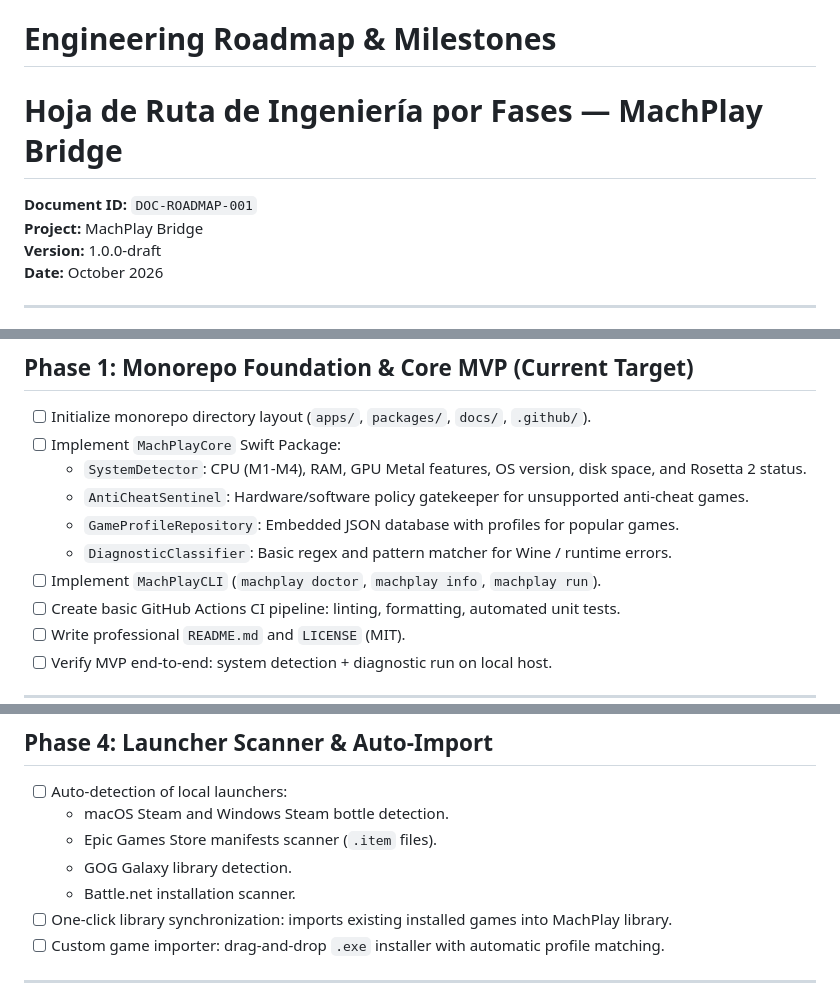
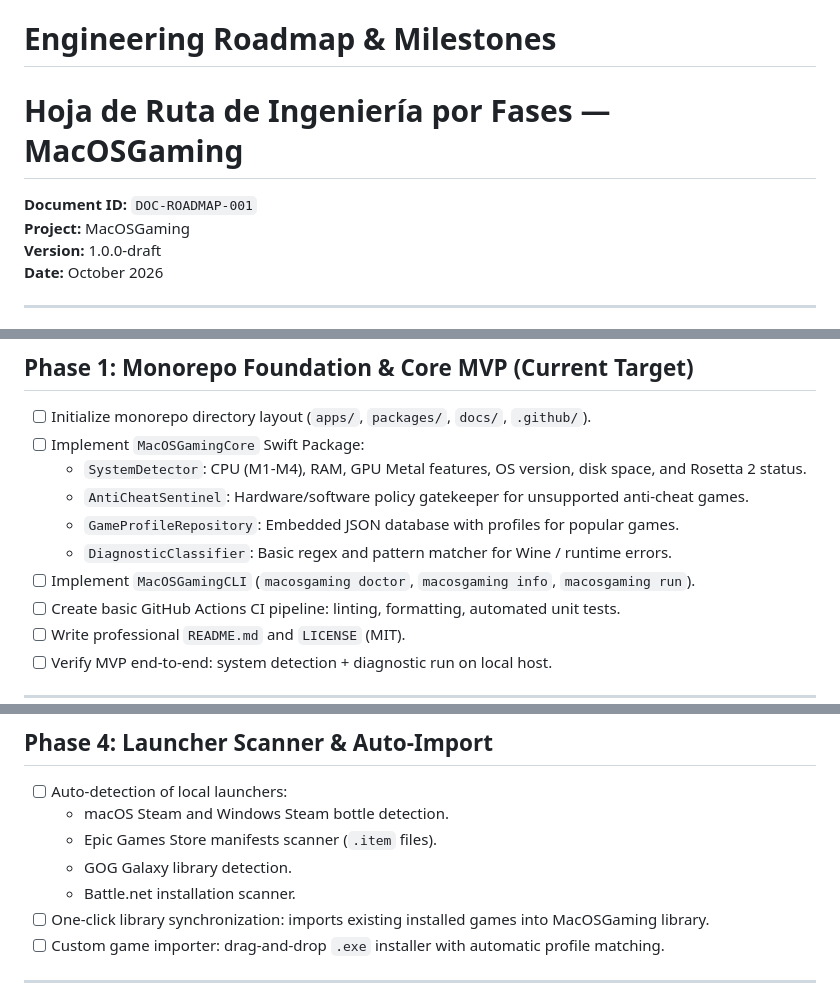
Before and after one commit to NicolasBecasAzagra/MacOSGaming, a Markdown page: docs/roadmap.md, 3 parts joined by grey strips. GitHub-like rendering.

```diff
--- a/docs/roadmap.md
+++ b/docs/roadmap.md
@@ -1,8 +1,8 @@
 # Engineering Roadmap & Milestones
-# Hoja de Ruta de Ingeniería por Fases — MachPlay Bridge
+# Hoja de Ruta de Ingeniería por Fases — MacOSGaming
 
 **Document ID:** `DOC-ROADMAP-001`
-**Project:** MachPlay Bridge
+**Project:** MacOSGaming
 **Version:** 1.0.0-draft
 **Date:** October 2026
 
@@ -35,12 +35,12 @@ The engineering roadmap is organized into five structured phases to ensure stabi
 
 ## Phase 1: Monorepo Foundation & Core MVP (Current Target)
 - [ ] Initialize monorepo directory layout (`apps/`, `packages/`, `docs/`, `.github/`).
-- [ ] Implement `MachPlayCore` Swift Package:
+- [ ] Implement `MacOSGamingCore` Swift Package:
   - `SystemDetector`: CPU (M1-M4), RAM, GPU Metal features, OS version, disk space, and Rosetta 2 status.
   - `AntiCheatSentinel`: Hardware/software policy gatekeeper for unsupported anti-cheat games.
   - `GameProfileRepository`: Embedded JSON database with profiles for popular games.
   - `DiagnosticClassifier`: Basic regex and pattern matcher for Wine / runtime errors.
-- [ ] Implement `MachPlayCLI` (`machplay doctor`, `machplay info`, `machplay run`).
+- [ ] Implement `MacOSGamingCLI` (`macosgaming doctor`, `macosgaming info`, `macosgaming run`).
 - [ ] Create basic GitHub Actions CI pipeline: linting, formatting, automated unit tests.
 - [ ] Write professional `README.md` and `LICENSE` (MIT).
 - [ ] Verify MVP end-to-end: system detection + diagnostic run on local host.
@@ -82,7 +82,7 @@ The engineering roadmap is organized into five structured phases to ensure stabi
   - Epic Games Store manifests scanner (`.item` files).
   - GOG Galaxy library detection.
   - Battle.net installation scanner.
-- [ ] One-click library synchronization: imports existing installed games into MachPlay library.
+- [ ] One-click library synchronization: imports existing installed games into MacOSGaming library.
 - [ ] Custom game importer: drag-and-drop `.exe` installer with automatic profile matching.
 
 ---
```
Also changed, not shown: docs/architecture.md (+15 -15 lines).
